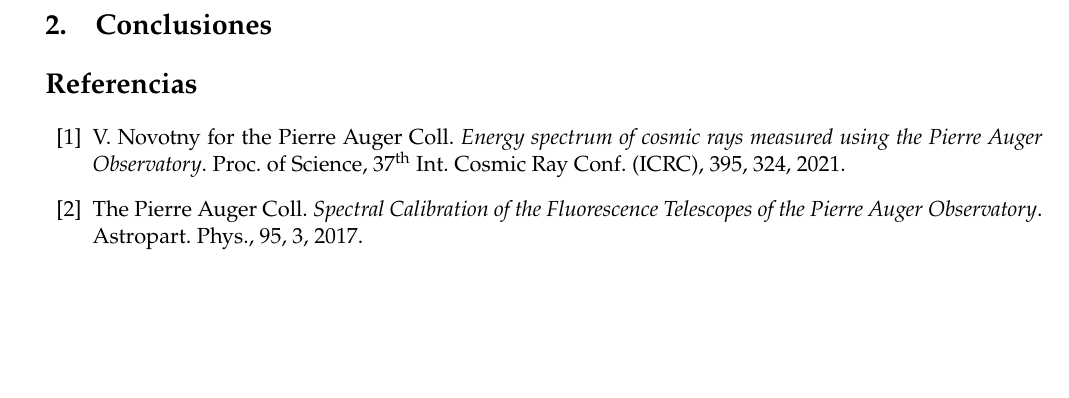
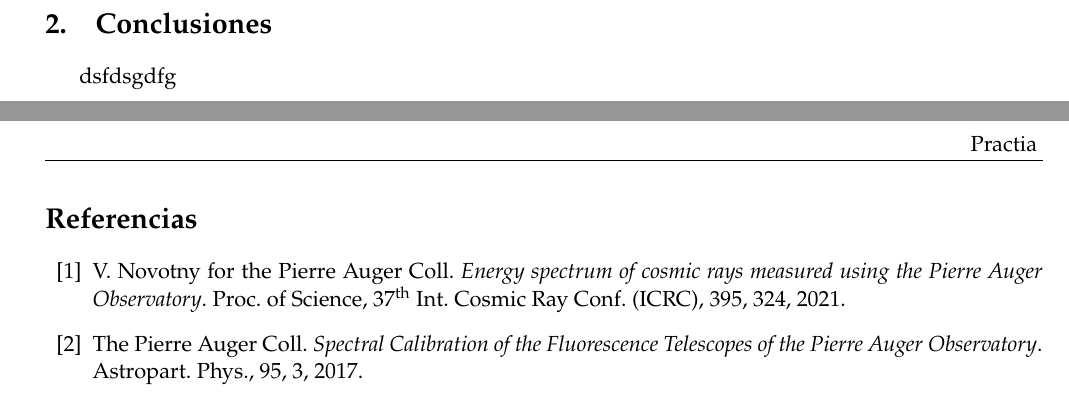
Before and after one commit to alexispacek/Krosty, a LaTeX paper (main.tex): part of page 2 of 2 before the commit and two parts of pages 1 and 2 of 2 after it, the two joined at a grey line, cut so that both start at the same text, the shorter picture padded with empty space. Compiled offline with pdfLaTeX.

Commit message:
un cambio

```diff
--- a/main.tex
+++ b/main.tex
@@ -131,7 +131,7 @@ def incmatrix(genl1,genl2):
 
 \section{Conclusiones}
 
-
+dsfdsgdfg
 
 
 \begin{thebibliography}{99}
```
